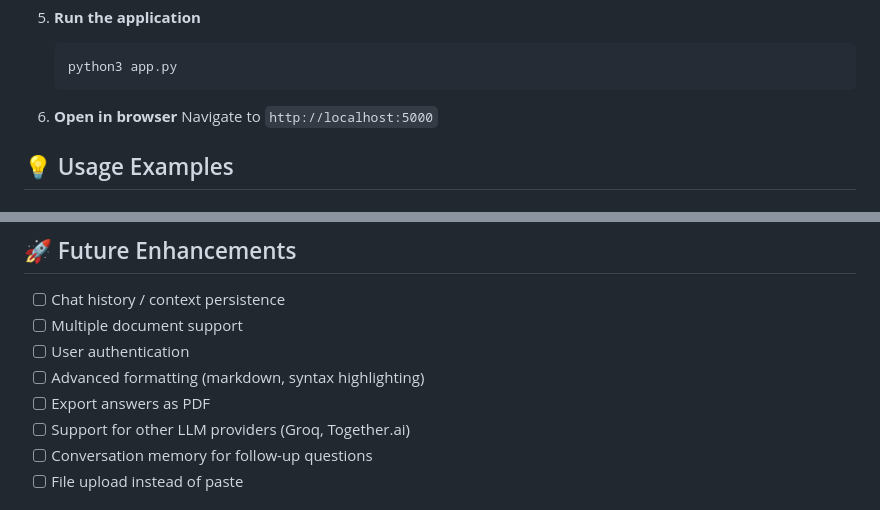
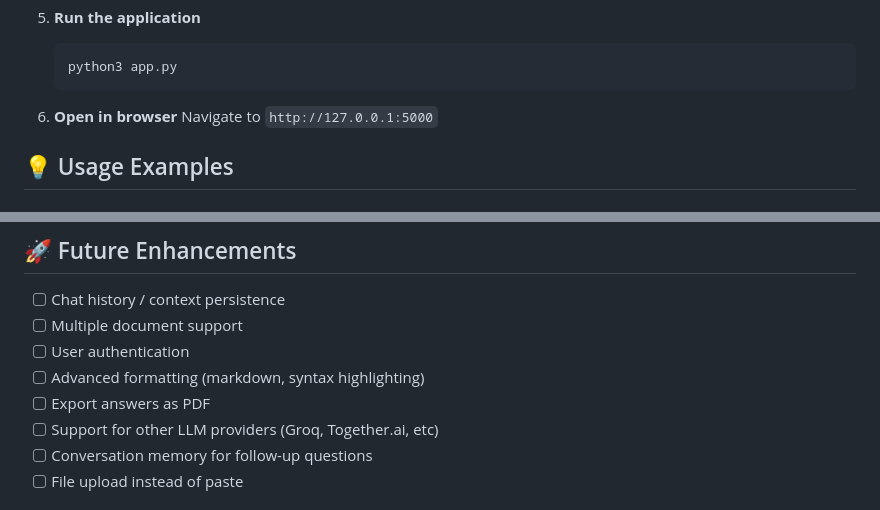
Before and after one commit to baldez300/Metropolia-AI-FAQ, a Markdown page: README.md, 2 parts joined by grey strips. Rendered like a GitHub page.

Commit message:
Minor for the README instructions

````diff
--- a/README.md
+++ b/README.md
@@ -59,7 +59,7 @@ Students often need quick summaries, clarifications or key takeaways from lectur
    ```
 
 6. **Open in browser**
-   Navigate to `http://localhost:5000`
+   Navigate to `http://127.0.0.1:5000`
 
 ## 💡 Usage Examples
 
@@ -200,7 +200,7 @@ This project demonstrates:
 - [ ] User authentication
 - [ ] Advanced formatting (markdown, syntax highlighting)
 - [ ] Export answers as PDF
-- [ ] Support for other LLM providers (Groq, Together.ai)
+- [ ] Support for other LLM providers (Groq, Together.ai, etc)
 - [ ] Conversation memory for follow-up questions
 - [ ] File upload instead of paste
 
````
Also changed, not shown: other parts of README.md (+1 -1 lines).
